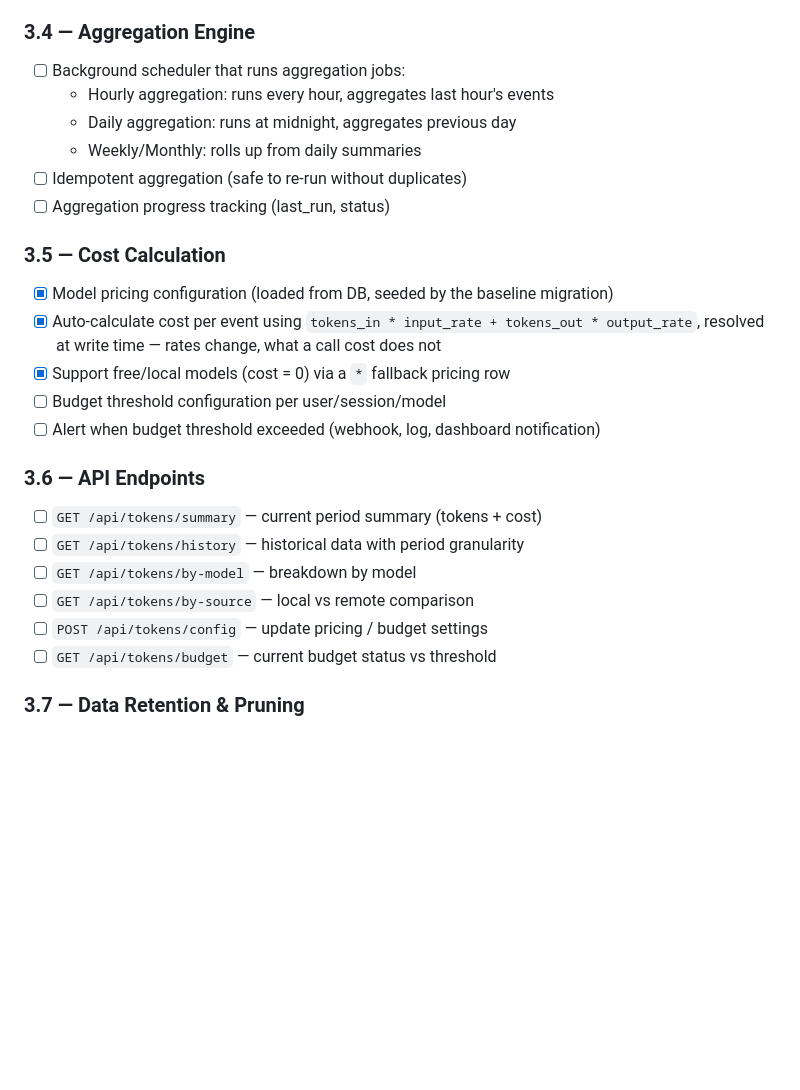
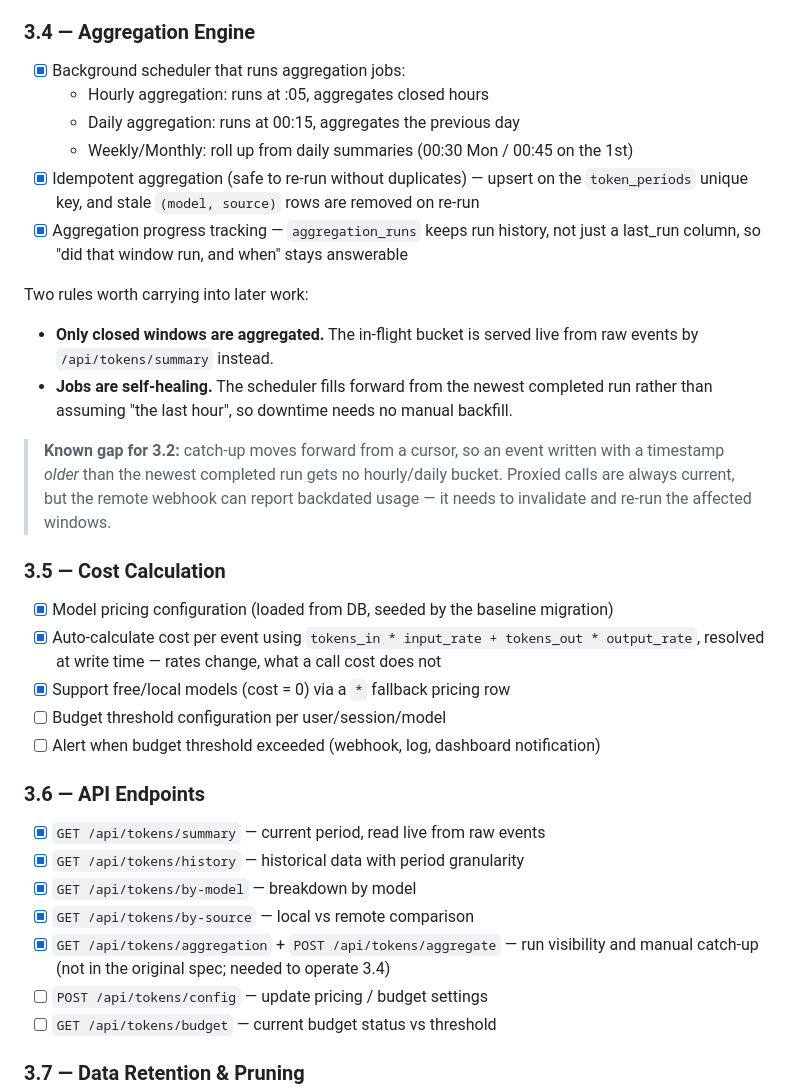
Before and after one commit to prio101/Brown-Bear, a Markdown page: jungle/003-token-consumption-tracking.md, the part around the change. Drawn GitHub-style; blank space fills up the shorter version.

Commit message:
Verify M5-M7 and record progress; note a gap for M8
Milestone 1 is now met end to end. Verified against the running stack:
aggregating the same window three times leaves totals unchanged; daily,
weekly and monthly each correctly hold back the window still in progress;
the read endpoints return correct filtered and grouped data.

Records a gap found during verification: catch-up advances a cursor
forward, so an event timestamped older than the newest completed run gets
no hourly or daily bucket. Proxied calls are always current so nothing is
wrong today, but M8's webhook accepts reported usage with arbitrary
timestamps and will have to invalidate and re-run affected windows rather
than only inserting the event.

Synthetic verification data was removed and the aggregates rebuilt from
the three real proxied calls, leaving the database consistent.

Co-Authored-By: Claude Opus 5 (1M context) <noreply@anthropic.com>

```diff
--- a/jungle/003-token-consumption-tracking.md
+++ b/jungle/003-token-consumption-tracking.md
@@ -82,12 +82,25 @@ once they have migrated.
 - [x] Alembic migrations (`0001_token_schema`)
 
 ### 3.4 — Aggregation Engine
-- [ ] Background scheduler that runs aggregation jobs:
-  - Hourly aggregation: runs every hour, aggregates last hour's events
-  - Daily aggregation: runs at midnight, aggregates previous day
-  - Weekly/Monthly: rolls up from daily summaries
-- [ ] Idempotent aggregation (safe to re-run without duplicates)
-- [ ] Aggregation progress tracking (last_run, status)
+- [x] Background scheduler that runs aggregation jobs:
+  - Hourly aggregation: runs at :05, aggregates closed hours
+  - Daily aggregation: runs at 00:15, aggregates the previous day
+  - Weekly/Monthly: roll up from daily summaries (00:30 Mon / 00:45 on the 1st)
+- [x] Idempotent aggregation (safe to re-run without duplicates) — upsert on the
+      `token_periods` unique key, and stale `(model, source)` rows are removed on re-run
+- [x] Aggregation progress tracking — `aggregation_runs` keeps run history, not just
+      a last_run column, so "did that window run, and when" stays answerable
+
+Two rules worth carrying into later work:
+- **Only closed windows are aggregated.** The in-flight bucket is served live from raw
+  events by `/api/tokens/summary` instead.
+- **Jobs are self-healing.** The scheduler fills forward from the newest completed run
+  rather than assuming "the last hour", so downtime needs no manual backfill.
+
+> **Known gap for 3.2:** catch-up moves forward from a cursor, so an event written with a
+> timestamp *older* than the newest completed run gets no hourly/daily bucket. Proxied
+> calls are always current, but the remote webhook can report backdated usage — it needs
+> to invalidate and re-run the affected windows.
 
 ### 3.5 — Cost Calculation
 - [x] Model pricing configuration (loaded from DB, seeded by the baseline migration)
@@ -98,10 +111,12 @@ once they have migrated.
 - [ ] Alert when budget threshold exceeded (webhook, log, dashboard notification)
 
 ### 3.6 — API Endpoints
-- [ ] `GET /api/tokens/summary` — current period summary (tokens + cost)
-- [ ] `GET /api/tokens/history` — historical data with period granularity
-- [ ] `GET /api/tokens/by-model` — breakdown by model
-- [ ] `GET /api/tokens/by-source` — local vs remote comparison
+- [x] `GET /api/tokens/summary` — current period, read live from raw events
+- [x] `GET /api/tokens/history` — historical data with period granularity
+- [x] `GET /api/tokens/by-model` — breakdown by model
+- [x] `GET /api/tokens/by-source` — local vs remote comparison
+- [x] `GET /api/tokens/aggregation` + `POST /api/tokens/aggregate` — run visibility and
+      manual catch-up (not in the original spec; needed to operate 3.4)
 - [ ] `POST /api/tokens/config` — update pricing / budget settings
 - [ ] `GET /api/tokens/budget` — current budget status vs threshold
 
```
Also changed, not shown: jungle/000-roadmap.md (+15 -7 lines).
